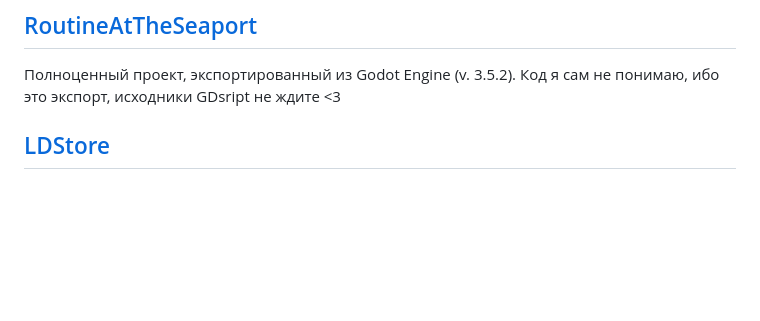
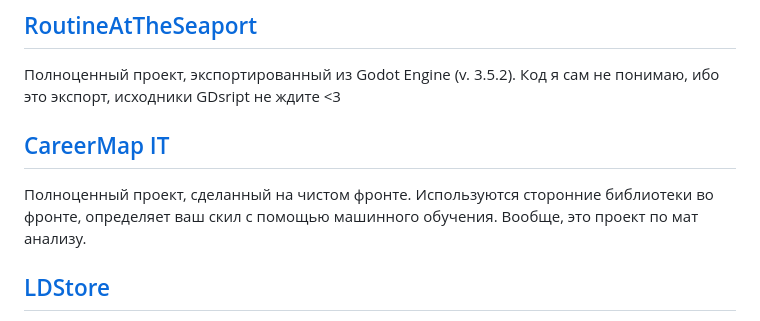
Before and after one commit to LoaDino/loadino.github.io, a Markdown page: README.md, the part around the change. GitHub-like rendering; blank space fills up the shorter version.

```diff
--- a/README.md
+++ b/README.md
@@ -5,6 +5,10 @@ RU docs.
 ## [RoutineAtTheSeaport](https://loadino.github.io/RoutineAtTheSeaport)
 
 Полноценный проект, экспортированный из Godot Engine (v. 3.5.2). Код я сам не понимаю, ибо это экспорт, исходники GDsript не ждите <3
+
+## [CareerMap IT](https://loadino.github.io/CareerMapIT)
+
+Полноценный проект, сделанный на чистом фронте. Используются сторонние библиотеки во фронте, определяет ваш скил с помощью машинного обучения. Вообще, это проект по мат анализу.
 
 ## [LDStore](https://loadino.github.io/LDStore)
 
```
